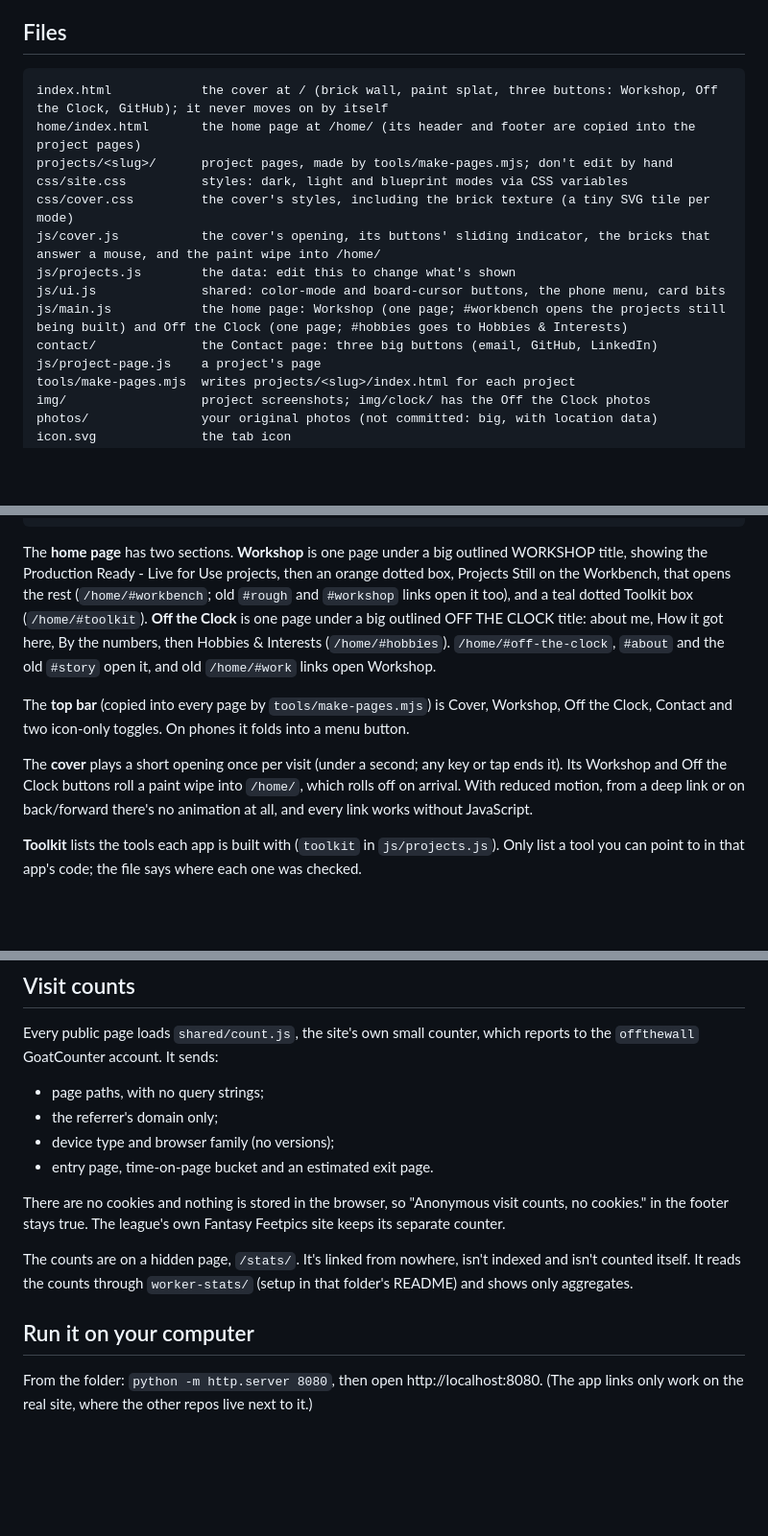
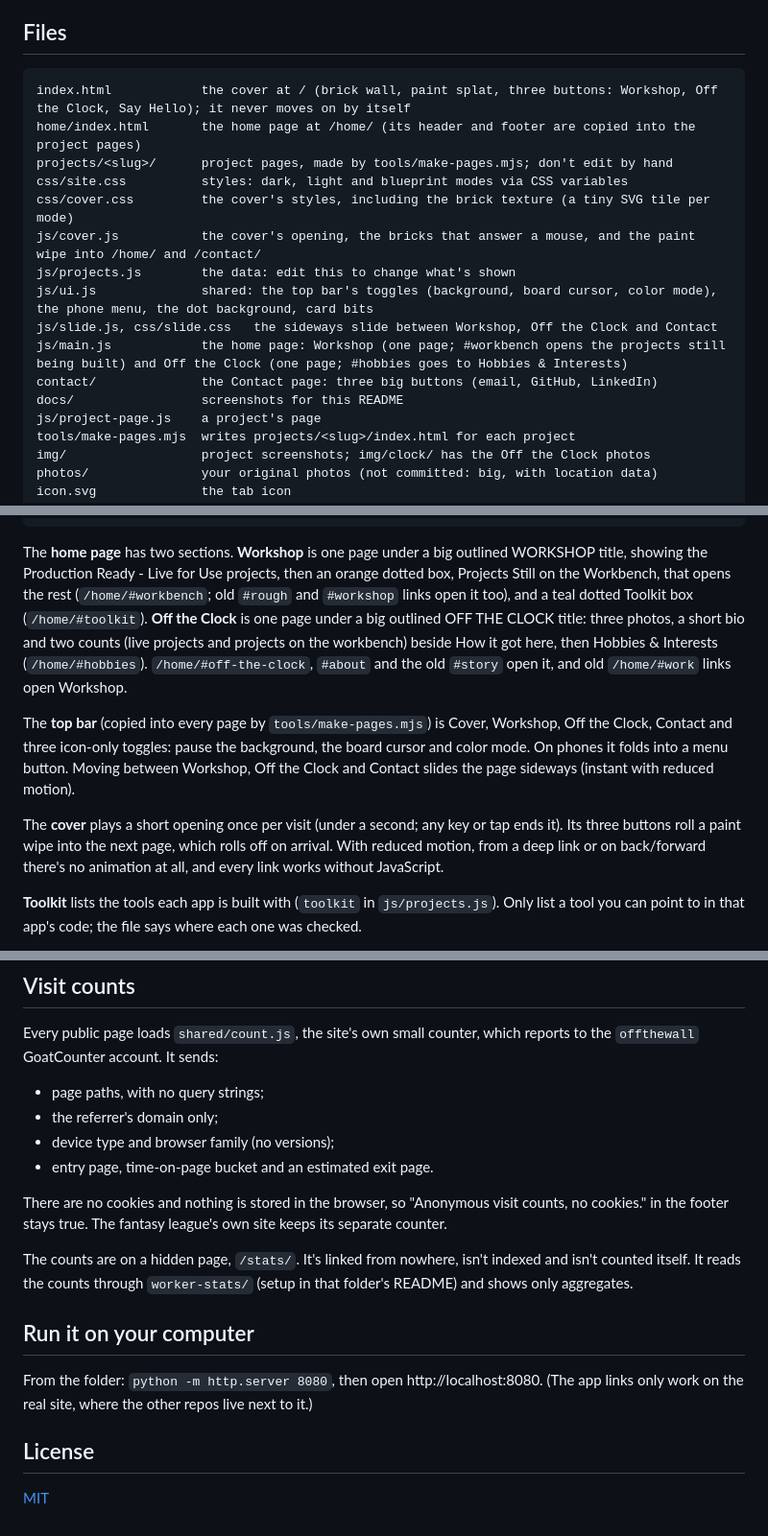
Before and after one commit to billywall732/billywall732.github.io, a Markdown page: README.md, 3 parts joined by grey strips. Shown at 96% size. Drawn GitHub-style; blank space fills up the shorter version.

````diff
--- a/README.md
+++ b/README.md
@@ -37,16 +51,18 @@ Step 4 is only needed when you add or remove a project, or change a slug, name o
 ## Files
 
 ```
-index.html            the cover at / (brick wall, paint splat, three buttons: Workshop, Off the Clock, GitHub); it never moves on by itself
+index.html            the cover at / (brick wall, paint splat, three buttons: Workshop, Off the Clock, Say Hello); it never moves on by itself
 home/index.html       the home page at /home/ (its header and footer are copied into the project pages)
 projects/<slug>/      project pages, made by tools/make-pages.mjs; don't edit by hand
 css/site.css          styles: dark, light and blueprint modes via CSS variables
 css/cover.css         the cover's styles, including the brick texture (a tiny SVG tile per mode)
-js/cover.js           the cover's opening, its buttons' sliding indicator, the bricks that answer a mouse, and the paint wipe into /home/
+js/cover.js           the cover's opening, the bricks that answer a mouse, and the paint wipe into /home/ and /contact/
 js/projects.js        the data: edit this to change what's shown
-js/ui.js              shared: color-mode and board-cursor buttons, the phone menu, card bits
+js/ui.js              shared: the top bar's toggles (background, board cursor, color mode), the phone menu, the dot background, card bits
+js/slide.js, css/slide.css   the sideways slide between Workshop, Off the Clock and Contact
 js/main.js            the home page: Workshop (one page; #workbench opens the projects still being built) and Off the Clock (one page; #hobbies goes to Hobbies & Interests)
 contact/              the Contact page: three big buttons (email, GitHub, LinkedIn)
+docs/                 screenshots for this README
 js/project-page.js    a project's page
 tools/make-pages.mjs  writes projects/<slug>/index.html for each project
 img/                  project screenshots; img/clock/ has the Off the Clock photos
@@ -67,11 +83,11 @@ tools/build-airports.mjs  rebuilds shared/data/airports.json (see the file for h
 reference/            the original claude.ai apps; not committed (Contrail's has real trips)
 ```
 
-The **home page** has two sections. **Workshop** is one page under a big outlined WORKSHOP title, showing the Production Ready - Live for Use projects, then an orange dotted box, Projects Still on the Workbench, that opens the rest (`/home/#workbench`; old `#rough` and `#workshop` links open it too), and a teal dotted Toolkit box (`/home/#toolkit`). **Off the Clock** is one page under a big outlined OFF THE CLOCK title: about me, How it got here, By the numbers, then Hobbies & Interests (`/home/#hobbies`). `/home/#off-the-clock`, `#about` and the old `#story` open it, and old `/home/#work` links open Workshop.
+The **home page** has two sections. **Workshop** is one page under a big outlined WORKSHOP title, showing the Production Ready - Live for Use projects, then an orange dotted box, Projects Still on the Workbench, that opens the rest (`/home/#workbench`; old `#rough` and `#workshop` links open it too), and a teal dotted Toolkit box (`/home/#toolkit`). **Off the Clock** is one page under a big outlined OFF THE CLOCK title: three photos, a short bio and two counts (live projects and projects on the workbench) beside How it got here, then Hobbies & Interests (`/home/#hobbies`). `/home/#off-the-clock`, `#about` and the old `#story` open it, and old `/home/#work` links open Workshop.
 
-The **top bar** (copied into every page by `tools/make-pages.mjs`) is Cover, Workshop, Off the Clock, Contact and two icon-only toggles. On phones it folds into a menu button.
+The **top bar** (copied into every page by `tools/make-pages.mjs`) is Cover, Workshop, Off the Clock, Contact and three icon-only toggles: pause the background, the board cursor and color mode. On phones it folds into a menu button. Moving between Workshop, Off the Clock and Contact slides the page sideways (instant with reduced motion).
 
-The **cover** plays a short opening once per visit (under a second; any key or tap ends it). Its Workshop and Off the Clock buttons roll a paint wipe into `/home/`, which rolls off on arrival. With reduced motion, from a deep link or on back/forward there's no animation at all, and every link works without JavaScript.
+The **cover** plays a short opening once per visit (under a second; any key or tap ends it). Its three buttons roll a paint wipe into the next page, which rolls off on arrival. With reduced motion, from a deep link or on back/forward there's no animation at all, and every link works without JavaScript.
 
 **Toolkit** lists the tools each app is built with (`toolkit` in `js/projects.js`). Only list a tool you can point to in that app's code; the file says where each one was checked.
 
@@ -96,10 +112,14 @@ Every public page loads `shared/count.js`, the site's own small counter, which r
 - device type and browser family (no versions);
 - entry page, time-on-page bucket and an estimated exit page.
 
-There are no cookies and nothing is stored in the browser, so "Anonymous visit counts, no cookies." in the footer stays true. The league's own Fantasy Feetpics site keeps its separate counter.
+There are no cookies and nothing is stored in the browser, so "Anonymous visit counts, no cookies." in the footer stays true. The fantasy league's own site keeps its separate counter.
 
 The counts are on a hidden page, `/stats/`. It's linked from nowhere, isn't indexed and isn't counted itself. It reads the counts through `worker-stats/` (setup in that folder's README) and shows only aggregates.
 
 ## Run it on your computer
 
 From the folder: `python -m http.server 8080`, then open http://localhost:8080. (The app links only work on the real site, where the other repos live next to it.)
+
+## License
+
+[MIT](LICENSE)
````
Also changed, not shown: other parts of README.md (+15 -1 lines), docs/screenshot-cover.jpg (added), docs/screenshot-workshop.jpg (added), 1 other file.
